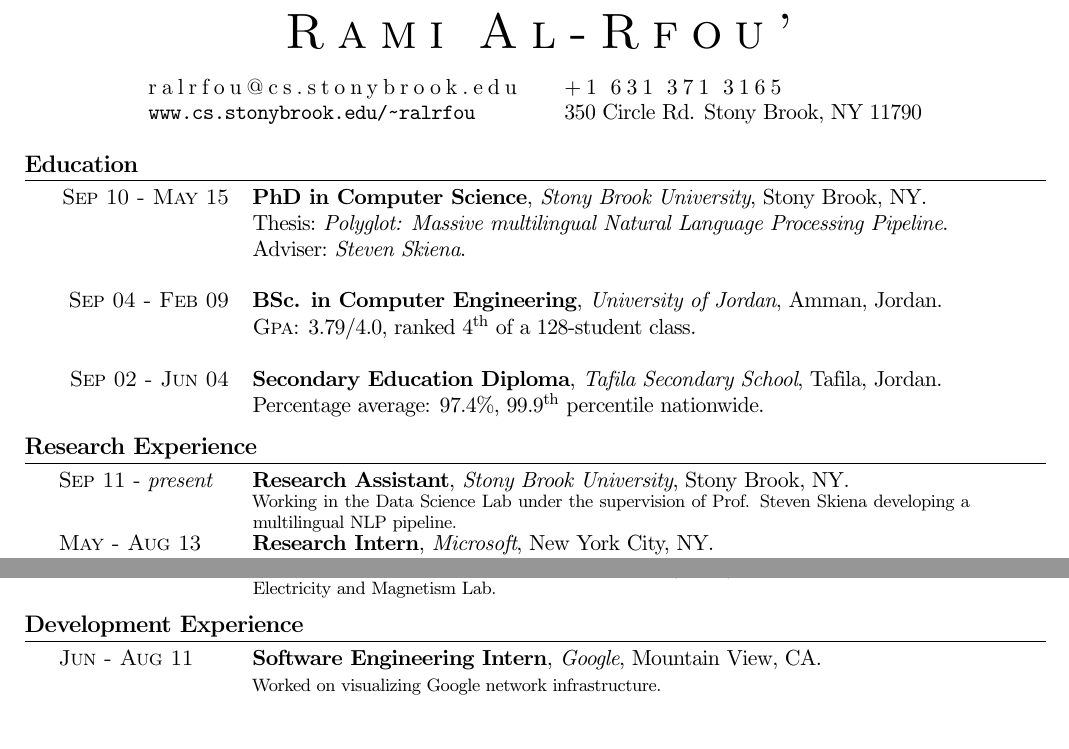
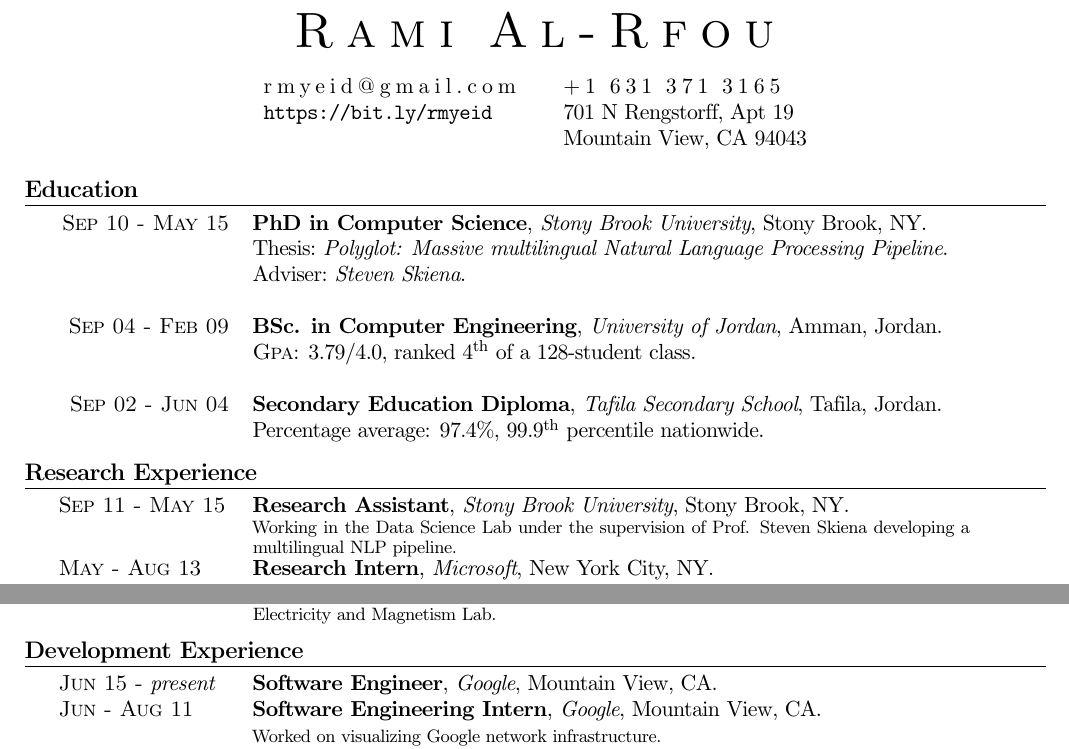
Before and after one commit to aboSamoor/resume, a LaTeX CV (resume.tex): two parts of page 1 of 2, joined at a grey line, cut so that both start at the same text, the shorter picture padded with empty space. Compiled offline with pdfLaTeX; an older LaTeX class or package is replaced by its successor.

Commit message:
Update address and email

```diff
--- a/resume.tex
+++ b/resume.tex
@@ -128,17 +128,18 @@
 \newcommand{\twidtha}{3.0cm}
       % add the symbols for email and phone contact data
 
-      \lofoot{{\Large\Email}\href{mailto:ralrfou@cs.stonybrook.edu}{ralrfou@cs.stonybrook.edu}}
+      \lofoot{{\Large\Email}\href{mailto:rmyeid@gmail.com}{rmyeid@gmail.com}}
       \rofoot{{\Large\Telefon} 631 371 3165}
 
       \begin{document}
       \begin{center}
-      \textsc{\Huge{\so{Rami Al-Rfou'}}}\\
+      \textsc{\Huge{\so{Rami Al-Rfou}}}\\
 
       \begin{tabular}{lll}
       &\\
-      \href{mailto:ralrfou@cs.stonybrook.edu}{\so{ralrfou@cs.stonybrook.edu}} && \so{+1 631 371 3165}\\
-      \href{https://www.cs.stonybrook.edu/~ralrfou}{\url{www.cs.stonybrook.edu/~ralrfou}} && 350 Circle Rd. Stony Brook,  NY 11790 \\
+      \href{mailto:rmyeid@gmail.com}{\so{rmyeid@gmail.com}} && \so{+1 631 371 3165}\\
+      \href{https://bit.ly/rmyeid}{\url{https://bit.ly/rmyeid}} && 701 N Rengstorff, Apt 19\\
+ && Mountain View,  CA 94043 \\
       \end{tabular}
       \end{center}
 
@@ -164,7 +165,7 @@
 
 \section{Research Experience}
 \begin{tabular}{p{\twidtha}p{\twidthb}}
-\textsc{Sep 11} - \emph{present}  & \textbf{Research Assistant}, \emph{Stony Brook University}, Stony Brook, NY. \\
+\textsc{Sep 11 - May 15} & \textbf{Research Assistant}, \emph{Stony Brook University}, Stony Brook, NY. \\
                     & \footnotesize{\parbox{\twidthb}{Working in the Data
 Science Lab under the supervision of Prof. Steven Skiena developing a
 multilingual NLP pipeline.}}
@@ -190,6 +191,7 @@ multilingual NLP pipeline.}}
 
 \section{Development Experience}
 \begin{tabular}{p{\twidtha}p{\twidthb}}
+\textsc{Jun 15 - \emph{present}}  & \textbf{Software Engineer}, \emph{Google}, Mountain View, CA. \\
 \textsc{Jun - Aug 11}  & \textbf{Software Engineering Intern}, \emph{Google}, Mountain View, CA. \\
 						& \footnotesize{\parbox{\twidthb}{Worked on visualizing Google network infrastructure.}}
 \\ \textsc{Apr - Dec 08}  & \textbf{Software Developer}, \emph{Jovision}, Amman, Jordan. \\
```
